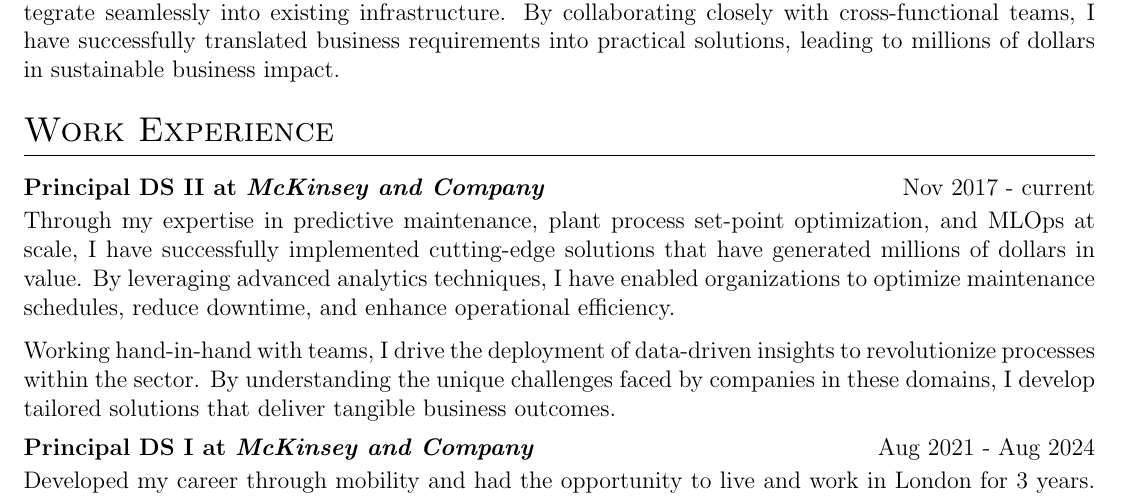
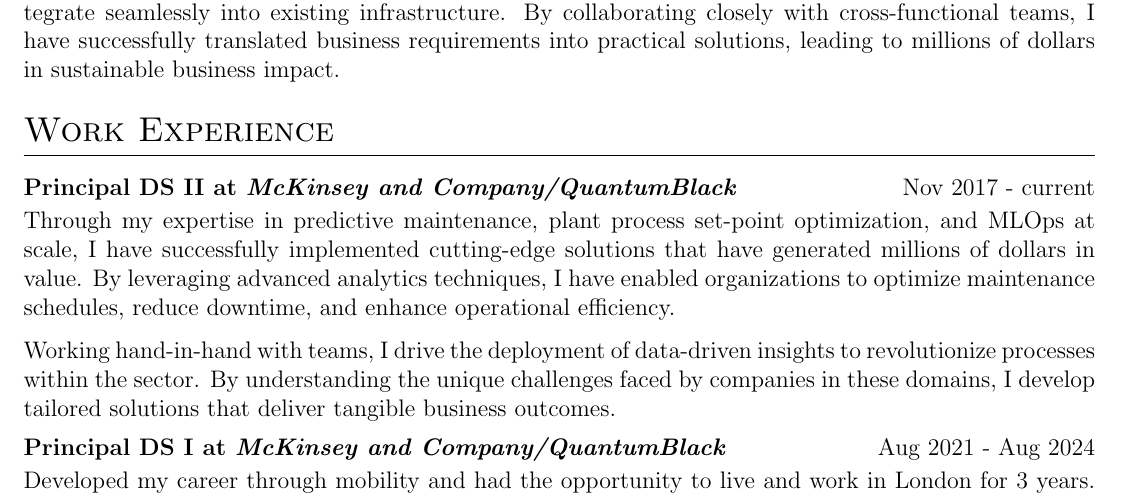
Before and after one commit to vitorbezzan/cv, a LaTeX CV (cv.tex): part of page 1 of 2, cut so that both start at the same text. Compiled offline with pdfLaTeX.

Commit message:
Adding more experience

```diff
--- a/cv.tex
+++ b/cv.tex
@@ -167,7 +167,7 @@
 %Experience
 \section{Work Experience}
 
-\begin{jobshort}{Principal DS II at \textit{McKinsey and Company}}{Nov 2017 - current}
+\begin{jobshort}{Principal DS II at \textit{McKinsey and Company/QuantumBlack}}{Nov 2017 - current}
 Through my expertise in predictive maintenance, plant process set-point optimization, and MLOps at scale,
 I have successfully implemented cutting-edge solutions that have generated millions of dollars in value.
 By leveraging advanced analytics techniques, I have enabled organizations to optimize maintenance schedules, reduce
@@ -178,7 +178,7 @@
 deliver tangible business outcomes.
 \end{jobshort}
 
-\begin{jobshort}{Principal DS I at \textit{McKinsey and Company}}{Aug 2021 - Aug 2024}
+\begin{jobshort}{Principal DS I at \textit{McKinsey and Company/QuantumBlack}}{Aug 2021 - Aug 2024}
 Developed my career through mobility and had the opportunity to live and work in London for 3 years.
 Also did projects in Switzerland, Australia and Canada during this time.
 \end{jobshort}
```
